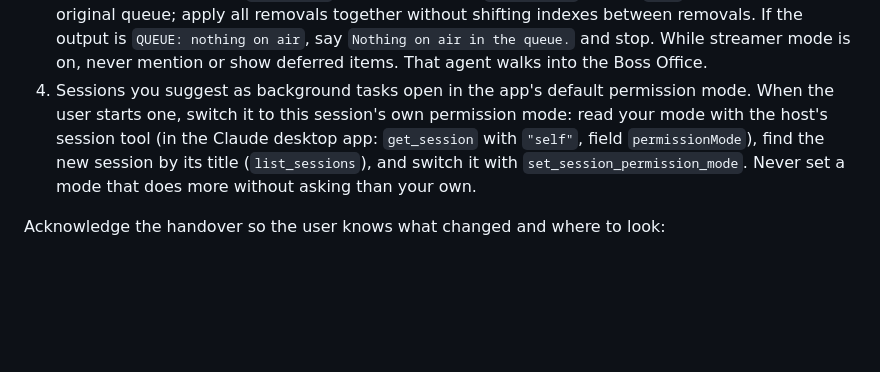
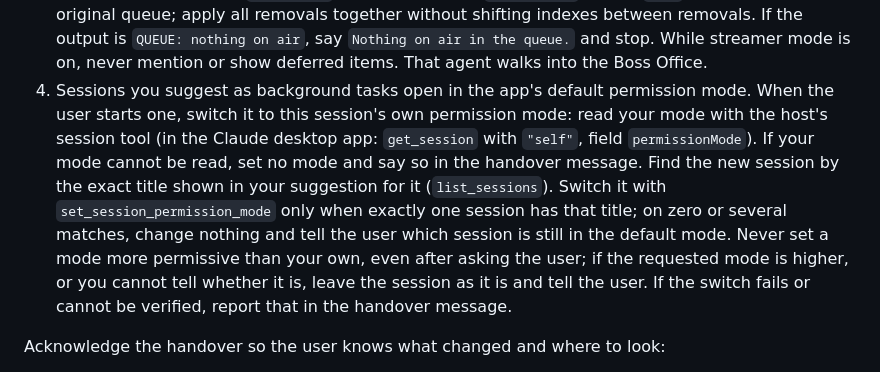
Before and after one commit to marginsystems/session-orchestrator, a Markdown page: skills/orchestrate/SKILL.md, the part around the change. GitHub-like rendering; blank space fills up the shorter version.

Commit message:
[skip ci] Apply review fixes
Cyclone-Source: mergestorm-vortex[bot]
Cyclone-Batch: review-5460237338

```diff
--- a/skills/orchestrate/SKILL.md
+++ b/skills/orchestrate/SKILL.md
@@ -12,7 +12,7 @@ This session is now the orchestrator. Only one session orchestrates; running `/o
 1. Keep the queue: the items that need the user, in order, front first. Use the user's existing queue file if their instructions name one; otherwise keep it in `~/.session-orchestrator/queue.md`. Each item records its session id (desktop `local_...` id or transcript uuid) when it has one.
 2. After every change to the queue, write `~/.session-orchestrator/queue.json` in queue order: `{"at": "<ISO now>", "orchestrator": "<this session's id>", "items": [{"sessionId": "<id or null>"}]}` (write a temp file, then rename). That is the waiting room. `orchestrator` is this session's own id (desktop `local_...` id or transcript uuid); prompts typed here then do not send the boss out of his office.
 3. On `/next` (or `next`): follow the `/next` command exactly: run `node "${CLAUDE_PLUGIN_ROOT}/scan.mjs" --next-info`, get the session's context % from the host's session usage tool, and show the item with its required `Session: "<exact title>" (<project>) · Context: <N>% used` line. Then follow `/next`'s focus rules. Remove the item at `QUEUE_INDEX` when `SESSION_ID` is `"none"` or `TITLE_AVAILABLE` is `true`; otherwise, leave it queued when `TITLE_AVAILABLE` is `false`. Remove every item at a `GONE` position regardless, and rewrite `queue.json` for any removals. `QUEUE_INDEX` and all `GONE` positions refer to the original queue; apply all removals together without shifting indexes between removals. If the output is `QUEUE: nothing on air`, say `Nothing on air in the queue.` and stop. While streamer mode is on, never mention or show deferred items. That agent walks into the Boss Office.
-4. Sessions you suggest as background tasks open in the app's default permission mode. When the user starts one, switch it to this session's own permission mode: read your mode with the host's session tool (in the Claude desktop app: `get_session` with `"self"`, field `permissionMode`), find the new session by its title (`list_sessions`), and switch it with `set_session_permission_mode`. Never set a mode that does more without asking than your own.
+4. Sessions you suggest as background tasks open in the app's default permission mode. When the user starts one, switch it to this session's own permission mode: read your mode with the host's session tool (in the Claude desktop app: `get_session` with `"self"`, field `permissionMode`). If your mode cannot be read, set no mode and say so in the handover message. Find the new session by the exact title shown in your suggestion for it (`list_sessions`). Switch it with `set_session_permission_mode` only when exactly one session has that title; on zero or several matches, change nothing and tell the user which session is still in the default mode. Never set a mode more permissive than your own, even after asking the user; if the requested mode is higher, or you cannot tell whether it is, leave the session as it is and tell the user. If the switch fails or cannot be verified, report that in the handover message.
 
 Acknowledge the handover so the user knows what changed and where to look:
 
```
